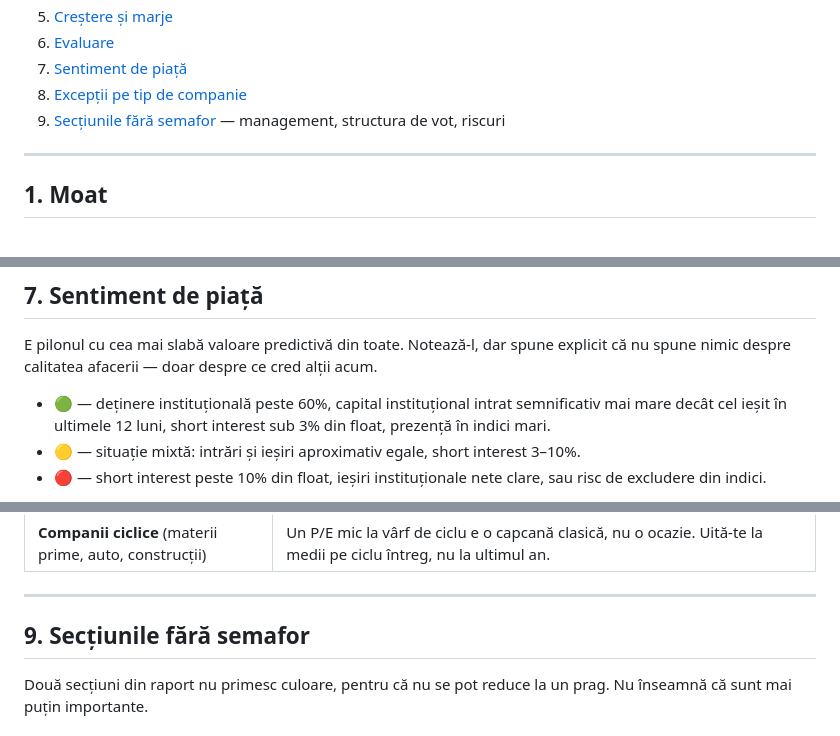
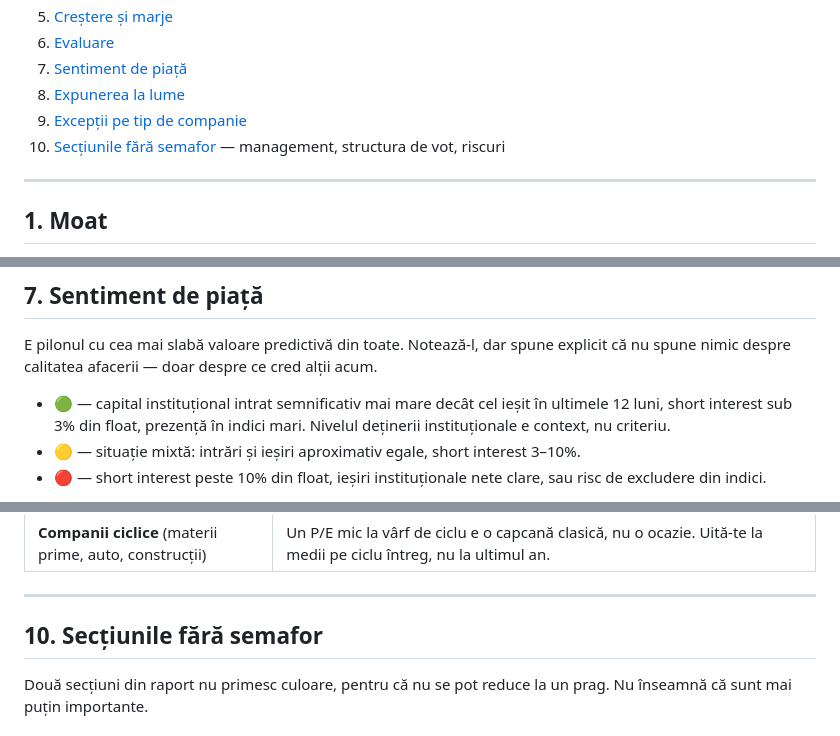
Before and after one commit to MarginallyHarmless/stock-research, a Markdown page: references/scorecard.md, 3 parts joined by grey strips. Drawn GitHub-style.

```diff
--- a/references/scorecard.md
+++ b/references/scorecard.md
@@ -12,8 +12,9 @@ Pragurile nu sunt legi. Când o companie e clar la limită, spune asta în text
 5. [Creștere și marje](#5-creștere-și-marje)
 6. [Evaluare](#6-evaluare)
 7. [Sentiment de piață](#7-sentiment-de-piață)
-8. [Excepții pe tip de companie](#8-excepții-pe-tip-de-companie)
-9. [Secțiunile fără semafor](#9-secțiunile-fără-semafor) — management, structura de vot, riscuri
+8. [Expunerea la lume](#8-expunerea-la-lume)
+9. [Excepții pe tip de companie](#9-excepții-pe-tip-de-companie)
+10. [Secțiunile fără semafor](#10-secțiunile-fără-semafor) — management, structura de vot, riscuri
 
 ---
 
@@ -129,7 +130,7 @@ Un multiplu izolat nu spune nimic. Pune un tabel scurt cu 2-3 competitori direc
 
 E pilonul cu cea mai slabă valoare predictivă din toate. Notează-l, dar spune explicit că nu spune nimic despre calitatea afacerii — doar despre ce cred alții acum.
 
-- 🟢 — deținere instituțională peste 60%, capital instituțional intrat semnificativ mai mare decât cel ieșit în ultimele 12 luni, short interest sub 3% din float, prezență în indici mari.
+- 🟢 — capital instituțional intrat semnificativ mai mare decât cel ieșit în ultimele 12 luni, short interest sub 3% din float, prezență în indici mari. Nivelul deținerii instituționale e context, nu criteriu.
 - 🟡 — situație mixtă: intrări și ieșiri aproximativ egale, short interest 3–10%.
 - 🔴 — short interest peste 10% din float, ieșiri instituționale nete clare, sau risc de excludere din indici.
 
@@ -163,7 +192,7 @@ Aplicarea mecanică a grilei dă rezultate greșite pe anumite modele de busines
 
 ---
 
-## 9. Secțiunile fără semafor
+## 10. Secțiunile fără semafor
 
 Două secțiuni din raport nu primesc culoare, pentru că nu se pot reduce la un prag. Nu înseamnă că sunt mai puțin importante.
 
```
Also changed, not shown: other parts of references/scorecard.md (+29 -1 lines).
